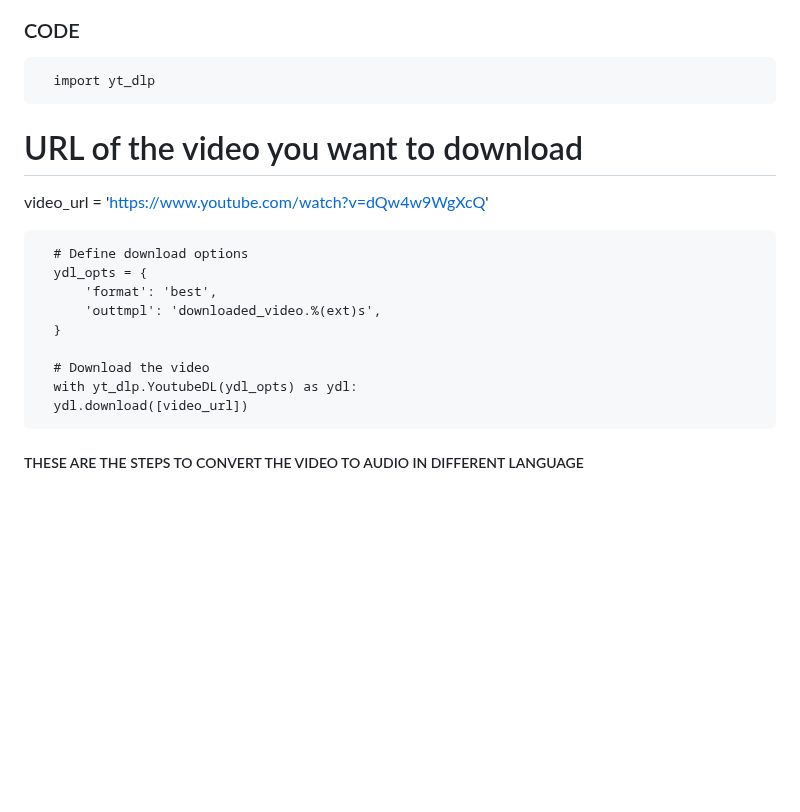
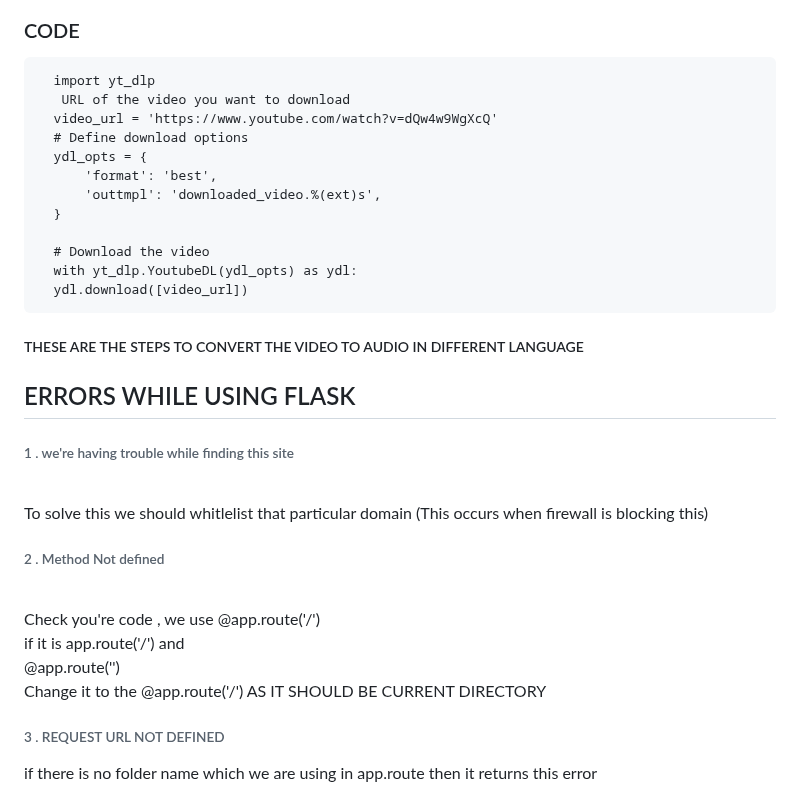
Before and after one commit to TruCoder25/AudioTranslator, a Markdown page: README.md, the part around the change. Rendered like a GitHub page; blank space fills up the shorter version.

Commit message:
error in  flask

```diff
--- a/README.md
+++ b/README.md
@@ -112,10 +112,8 @@ To not get that error we use yt-dlp PACKAGE
 ###### To extract Audio From YOUTUBE URL we use
 ### CODE
       import yt_dlp
-
-# URL of the video you want to download
-video_url = 'https://www.youtube.com/watch?v=dQw4w9WgXcQ'
-
+       URL of the video you want to download
+      video_url = 'https://www.youtube.com/watch?v=dQw4w9WgXcQ'
       # Define download options
       ydl_opts = {
           'format': 'best',
@@ -128,3 +126,26 @@ video_url = 'https://www.youtube.com/watch?v=dQw4w9WgXcQ'
 
 
 ##### THESE ARE THE STEPS TO CONVERT THE VIDEO TO AUDIO IN DIFFERENT LANGUAGE
+
+
+
+## ERRORS WHILE USING FLASK
+
+###### 1 .  we're having trouble while finding this site
+<br>
+To solve this we should whitlelist that particular domain (This occurs when firewall is blocking this)
+
+###### 2 . Method Not defined
+<br>
+Check you're code ,  we use @app.route('/')
+<br>
+if it is app.route('/') and
+<br>
+@app.route('<foldername>')
+<br>
+
+Change it to the @app.route('/') AS IT SHOULD BE CURRENT DIRECTORY
+
+###### 3 . REQUEST URL NOT DEFINED
+
+if there is no folder name which we are using in app.route then it returns this error
```
